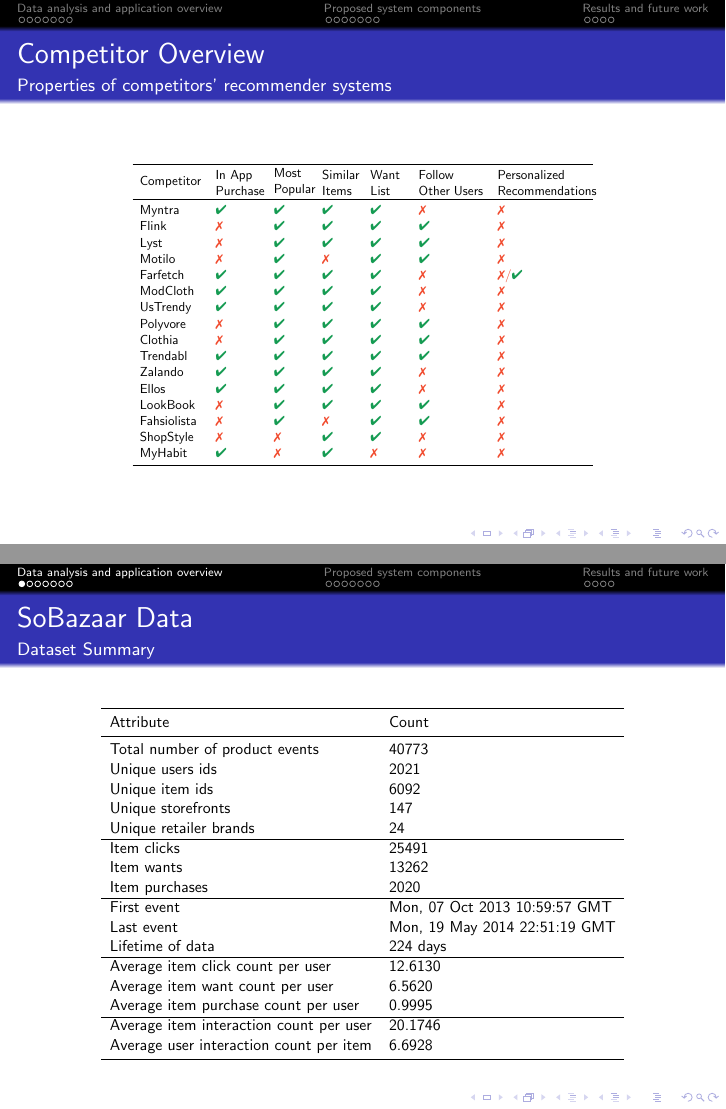
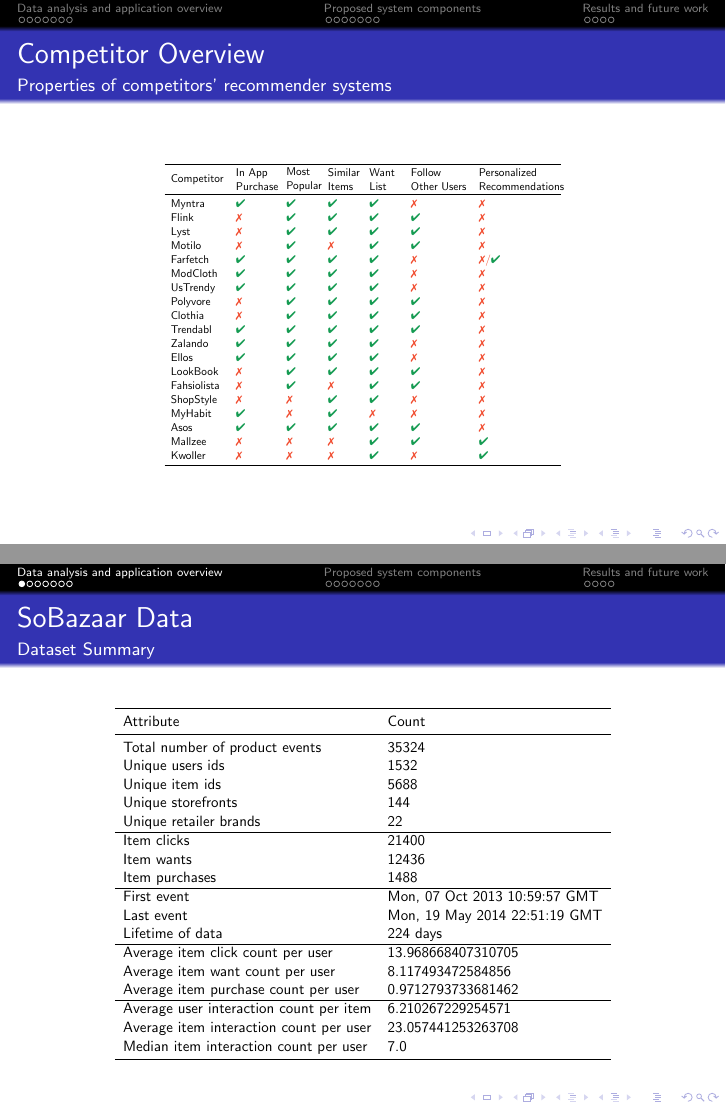
Before and after one commit to mcmhav/muchBazar, LaTeX slides (presentation/telenor-workshop.tex): pages 3 and 5 of 22, joined at a grey line. Compiled offline with pdfLaTeX.

Commit message:
updated table in slide

```diff
--- a/presentation/telenor-workshop.tex
+++ b/presentation/telenor-workshop.tex
@@ -126,6 +126,9 @@
                 Fahsiolista  & \xmark & \cmark & \xmark & \cmark & \cmark & \xmark \\
                 ShopStyle  & \xmark & \xmark & \cmark & \cmark & \xmark & \xmark \\
                 MyHabit  & \cmark & \xmark & \cmark & \xmark & \xmark & \xmark \\
+                Asos  & \cmark & \cmark & \cmark & \cmark & \cmark & \xmark \\
+                Mallzee  & \xmark & \xmark & \xmark & \cmark & \cmark & \cmark \\
+                Kwoller  & \xmark & \xmark & \xmark & \cmark & \xmark & \cmark \\
                 \bottomrule
             \end{tabular}
           }
@@ -148,26 +151,27 @@
       \begin{table}[H]\centering\resizebox*{!}{0.7\textheight}{\begin{tabular}{l l}\toprule
             Attribute       & Count   \\
             \midrule
-            Total number of product events &    40773 \\
-            Unique users ids    &    2021 \\
-            Unique item ids     &    6092 \\
-            Unique storefronts  &    147 \\
-            Unique retailer brands  &    24 \\
+            Total number of product events  &    35324 \\
+            Unique users ids    &    1532 \\
+            Unique item ids     &    5688 \\
+            Unique storefronts  &    144 \\
+            Unique retailer brands  &    22 \\
             \hline
-            Item clicks     &    25491 \\
-            Item wants   &    13262 \\
-            Item purchases   &    2020 \\
+            Item clicks     &    21400 \\
+            Item wants  &    12436 \\
+            Item purchases  &    1488 \\
             \hline
             First event & Mon, 07 Oct 2013 10:59:57 GMT \\
             Last event & Mon, 19 May 2014 22:51:19 GMT \\
             Lifetime of data & 224 days \\
             \hline
-            Average item click count per user   &    12.6130 \\
-            Average item want count per user     &    6.5620 \\
-            Average item purchase count per user     &    0.9995 \\
+            Average item click count per user   &    13.968668407310705 \\
+            Average item want count per user    &    8.117493472584856 \\
+            Average item purchase count per user    &    0.9712793733681462 \\
             \hline
-            Average item interaction count per user     &    20.1746 \\
-            Average user interaction count per item     &    6.6928 \\
+            Average user interaction count per item     &    6.210267229254571 \\
+            Average item interaction count per user     &    23.057441253263708 \\
+            Median item interaction count per user  &    7.0 \\
     \bottomrule\end{tabular}}\end{table}
   \end{frame}
 
```
Also changed, not shown: src/masterChapters/03-stateOfTheArt/fashion-recommendation.tex (+1 -24 lines), src/image/user_idcumdistribution.png.
